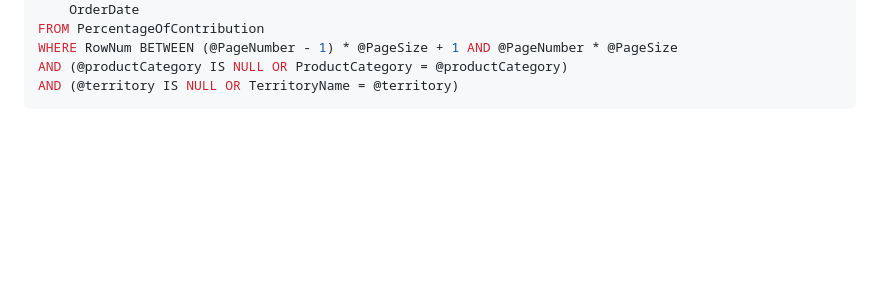
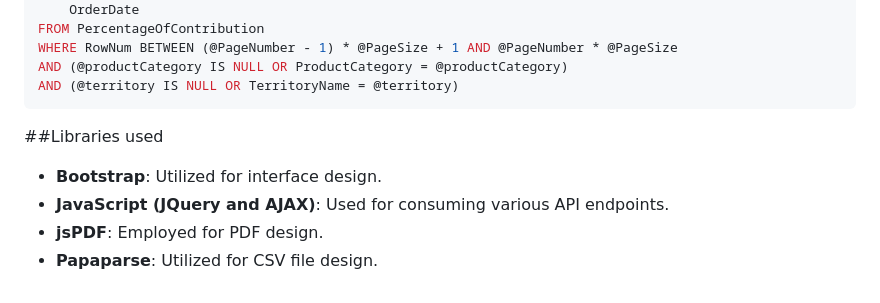
Before and after one commit to Araniva27/FInalTestRSM, a Markdown page: README.md, the part around the change. GitHub-like rendering; blank space fills up the shorter version.

````diff
--- a/README.md
+++ b/README.md
@@ -201,3 +201,9 @@ WHERE RowNum BETWEEN (@PageNumber - 1) * @PageSize + 1 AND @PageNumber * @PageSi
 AND (@productCategory IS NULL OR ProductCategory = @productCategory)
 AND (@territory IS NULL OR TerritoryName = @territory)
 ```
+
+##Libraries used
+- **Bootstrap**: Utilized for interface design.
+- **JavaScript (JQuery and AJAX)**: Used for consuming various API endpoints.
+- **jsPDF**: Employed for PDF design.
+- **Papaparse**: Utilized for CSV file design.
````
